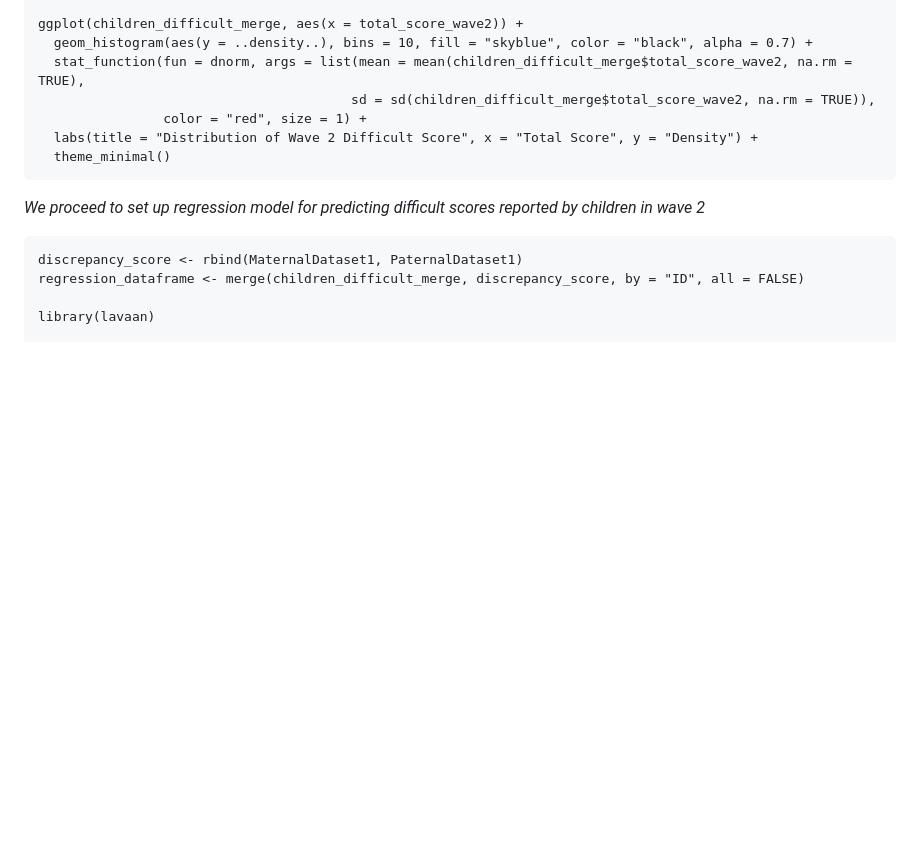
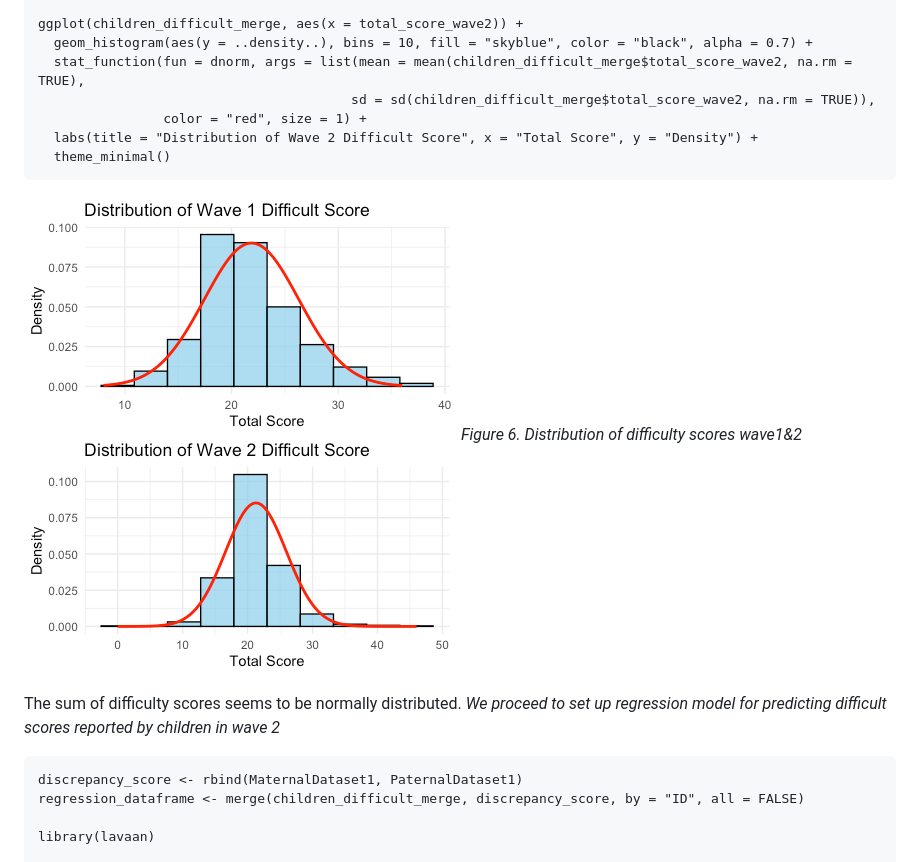
Before and after one commit to longitudinal-data-analysis-prac-2024/Team-6, a Markdown page: README.md, the part around the change. GitHub-like rendering; blank space fills up the shorter version.

````diff
--- a/README.md
+++ b/README.md
@@ -776,6 +776,10 @@ ggplot(children_difficult_merge, aes(x = total_score_wave2)) +
   theme_minimal()
 ```
 
+![Figure 6](Graphs/Difficult_distribution.png)
+*Figure 6. Distribution of difficulty scores wave1&2*
+
+The sum of difficulty scores seems to be normally distributed.
 *We proceed to set up regression model for predicting difficult scores reported by children in wave 2*
 
 ```{r}
````
